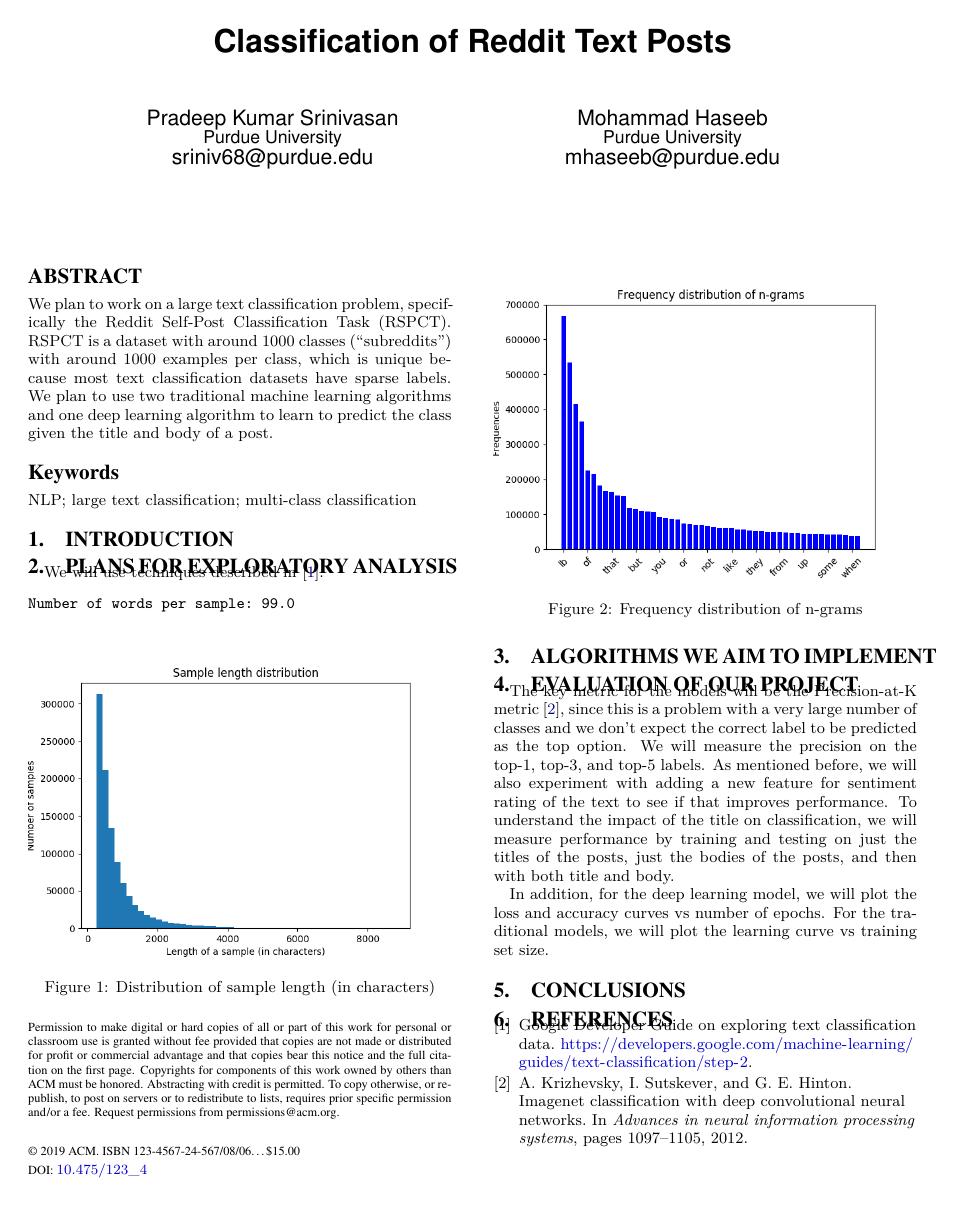
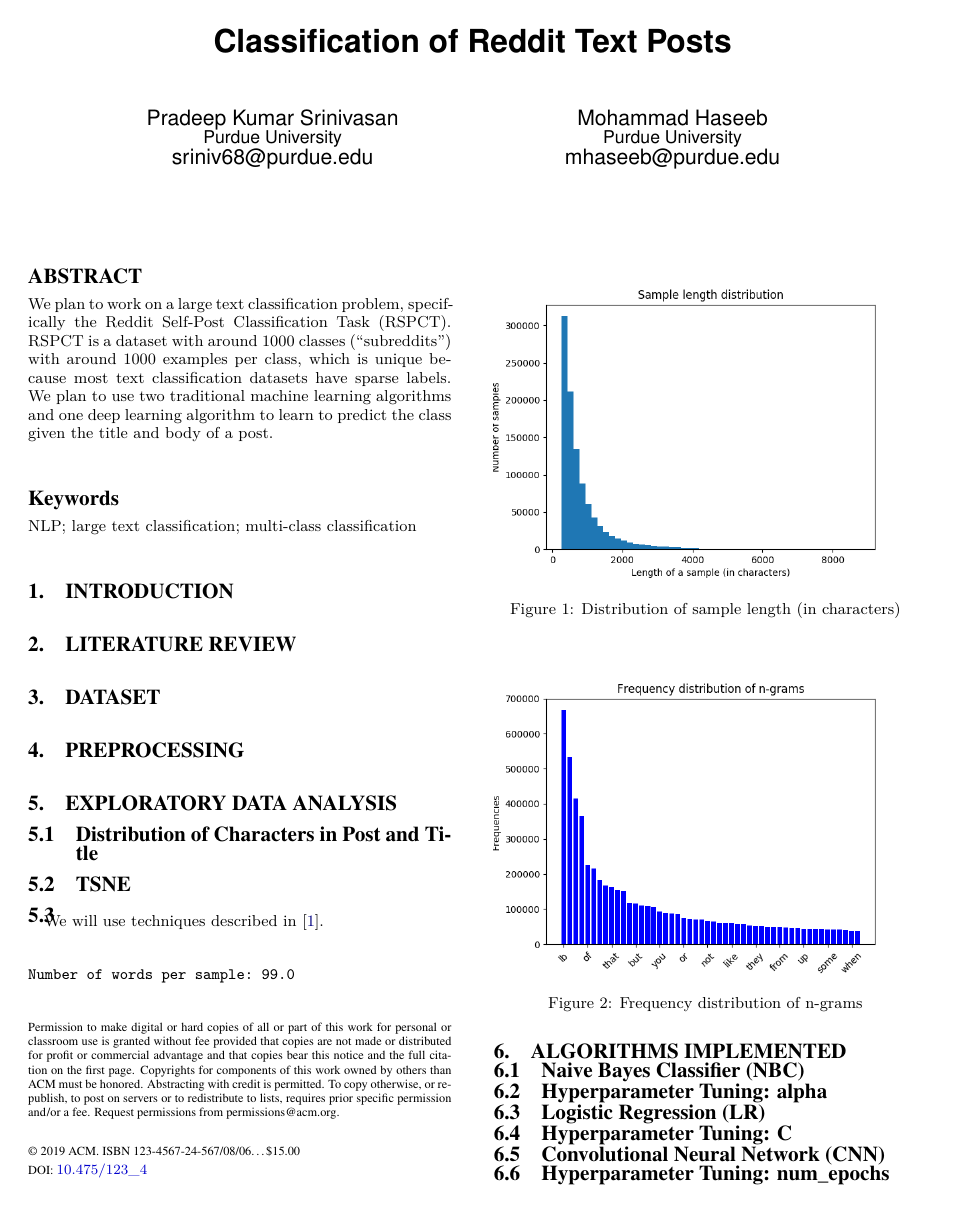
Before and after one commit to pradeep90/reddit-post-classifier, a LaTeX paper (final-report/reddit-post-classifier-final-report.tex): the whole page before the commit and page 1 of 2 after it. Compiled offline with pdfLaTeX.

Commit message:
report: add sections/subsections to report

```diff
--- a/final-report/reddit-post-classifier-final-report.tex
+++ b/final-report/reddit-post-classifier-final-report.tex
@@ -236,7 +236,16 @@ We plan to work on a large text classification problem, specifically the Reddit
 
 \section{Introduction}
 
-\section{Plans for Exploratory Analysis}
+\section{Literature Review}
+
+\section{Dataset}
+
+\section{Preprocessing}
+
+\section{Exploratory Data Analysis}
+\subsection{Distribution of Characters in Post and Title}
+\subsection{TSNE}
+\subsection{}
 
 We will use techniques described in \cite{google:exploratory-analysis}.
 
@@ -256,7 +265,17 @@ Number of words per sample: 99.0
 \caption{Frequency distribution of n-grams}
 \end{figure}
 
-\section{Algorithms we aim to Implement}
+\section{Algorithms Implemented}
+
+\subsection{Naive Bayes Classifier (NBC)}
+\subsection{Hyperparameter Tuning: alpha}
+\subsection{Logistic Regression (LR)}
+\subsection{Hyperparameter Tuning: C}
+\subsection{Convolutional Neural Network (CNN)}
+\subsection{Hyperparameter Tuning: num\_epochs}
+
+\section{Further Experiments}
+\subsection{Toggle Title and Body}
 
 \section{Evaluation of our Project}
 
```
Also changed, not shown: final-report/reddit-post-classifier-final-report.tex (2 more changed lines).
